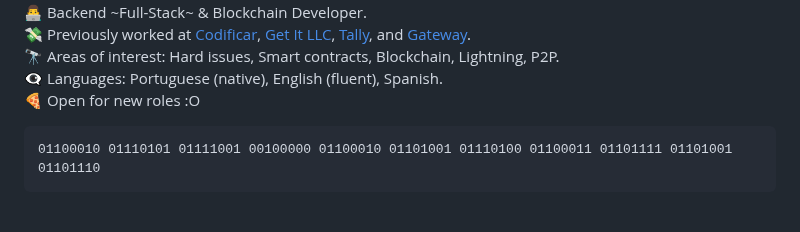
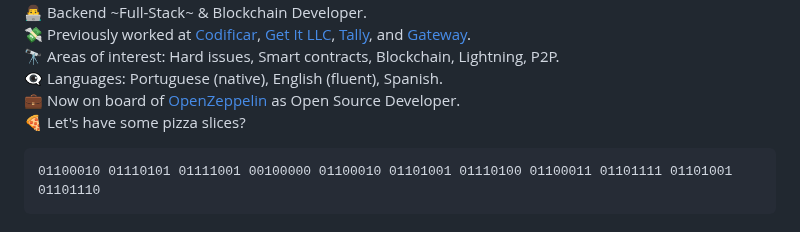
Before and after one commit to afa7789/afa7789, a Markdown page: README.md, the part around one of its changes. GitHub-like rendering.

Commit message:
Revise role and add pizza invitation in README
Updated current role and added a playful invitation for pizza.

```diff
--- a/README.md
+++ b/README.md
@@ -24,7 +24,8 @@ int main() { binary_to_text(); return 0; }
 💸 Previously worked at [Codificar](https://codificar.com.br), [Get It LLC](https://get.it), [Tally](https://tally.xyz), and [Gateway](https://gateway.fm).
 🔭 Areas of interest: Hard issues, Smart contracts, Blockchain, Lightning, P2P.
 👁️‍🗨️ Languages: Portuguese (native), English (fluent), Spanish.
-🍕 Open for new roles :O
+💼 Now on board of [OpenZeppelin](openzeppelin.com) as Open Source Developer.
+🍕 Let's have some pizza slices?
 
 <!-- 😎 Hobbies: 📖📚 Reading and 🍳🔪 Cooking (I know how to make Pizza). -->
 <!--  💬 Learning Arabic. `لسَّلَامُ عَلَيْكُمْ` and ukrainian `привіт`<br/>-->
```
Also changed, not shown: other parts of README.md (+0 -1 lines).
